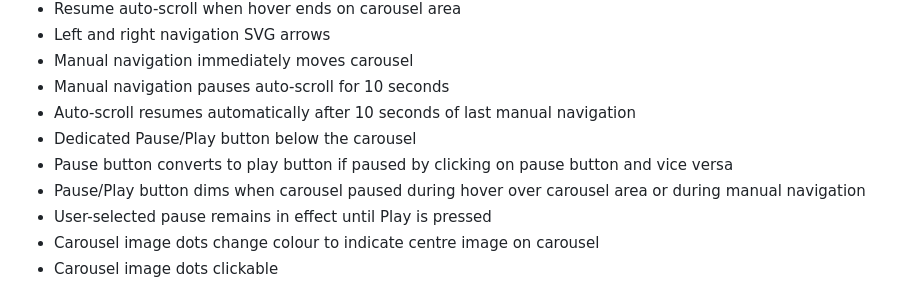
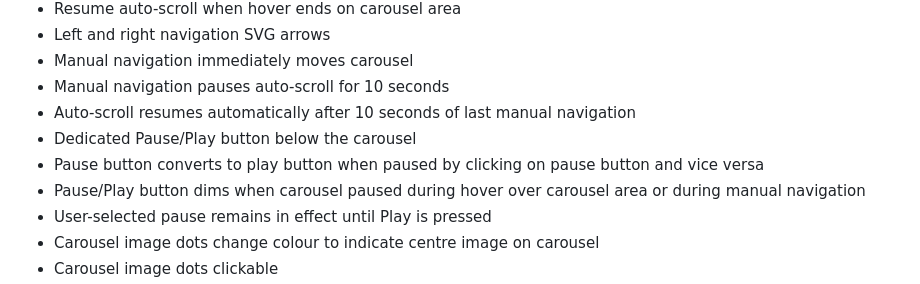
Before and after one commit to essenceofinsrana/essenceofinsrana.github.io, a Markdown page: README.md, the part around the change. GitHub-like rendering.

```diff
--- a/README.md
+++ b/README.md
@@ -76,7 +76,7 @@ root/
  - Manual navigation pauses auto-scroll for 10 seconds
  - Auto-scroll resumes automatically after 10 seconds of last manual navigation
  - Dedicated Pause/Play button below the carousel
- - Pause button converts to play button if paused by clicking on pause button and vice versa
+ - Pause button converts to play button when paused by clicking on pause button and vice versa
  - Pause/Play button dims when carousel paused during hover over carousel area or during manual navigation
  - User-selected pause remains in effect until Play is pressed
  - Carousel image dots change colour to indicate centre image on carousel
```
